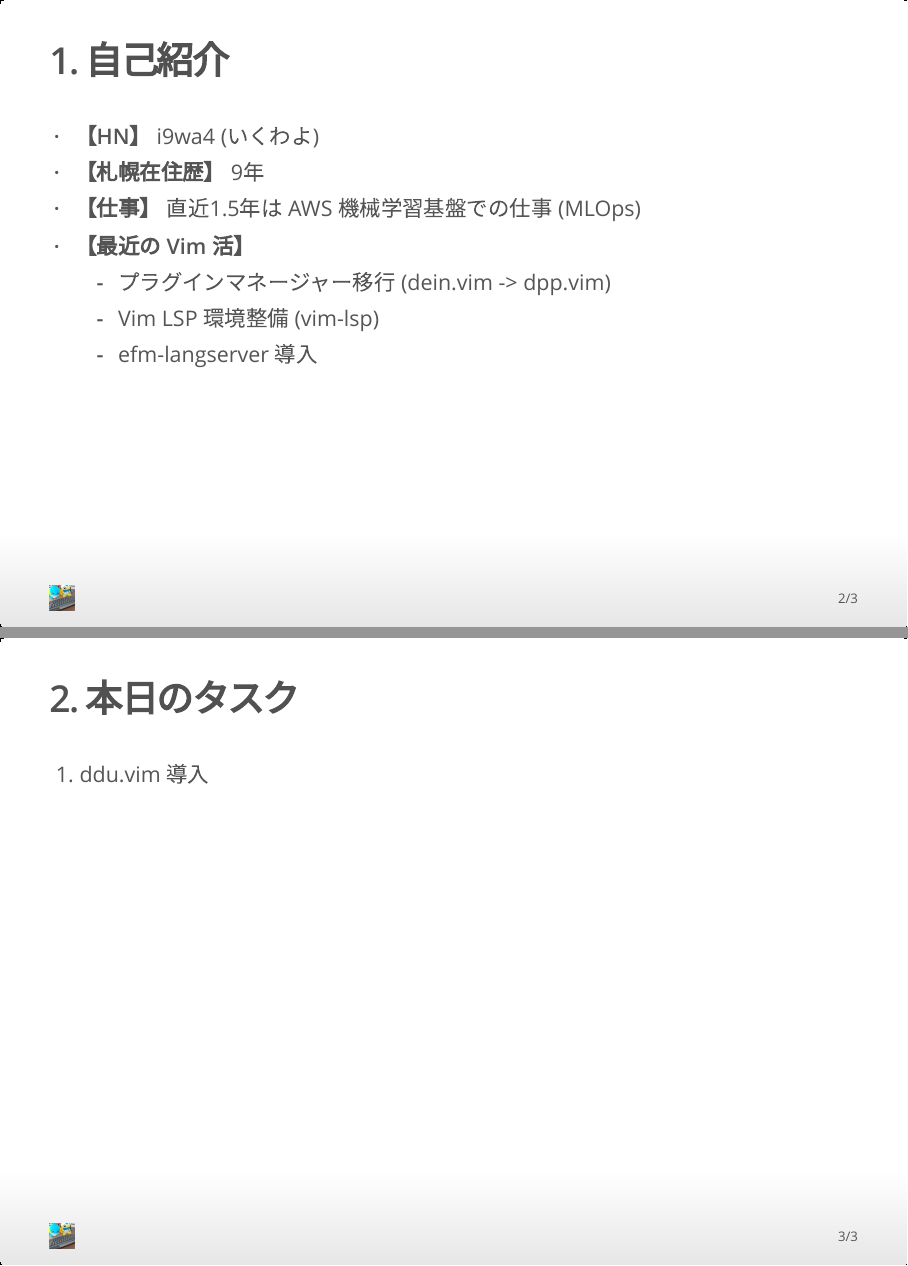
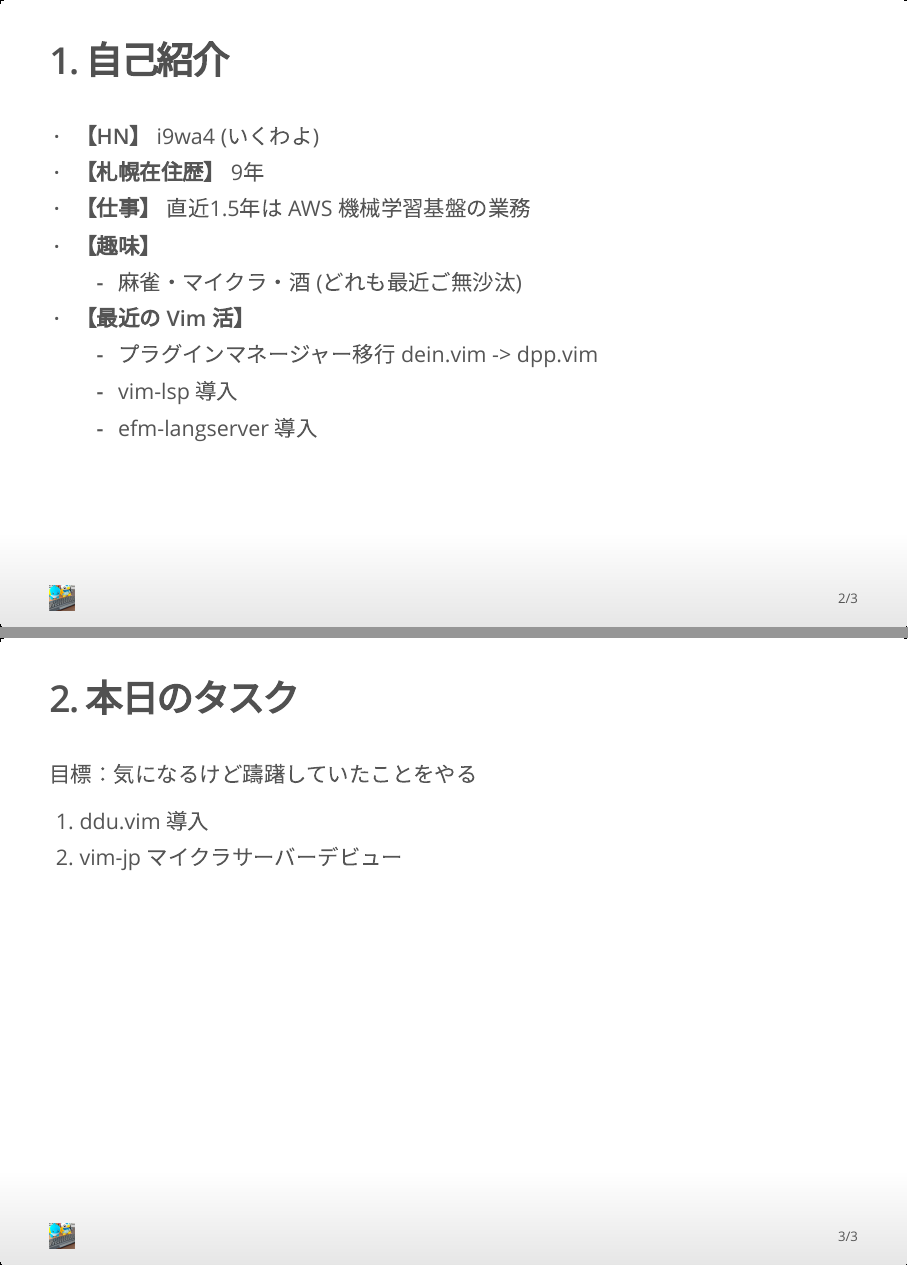
Before and after one commit to i9wa4/public-notes, an R Markdown document (vim-jp/20240204_Sapporo.vim/presentation.Rmd): pages 2 and 3 of 3, joined at a grey line. The pictures show the output file vim-jp/20240204_Sapporo.vim/presentation.html that the author committed with the source, opened offline.

Commit message:
Changes to be committed:

```diff
--- a/vim-jp/20240204_Sapporo.vim/presentation.Rmd
+++ b/vim-jp/20240204_Sapporo.vim/presentation.Rmd
@@ -20,12 +20,17 @@ output:
 
 - **【HN】** i9wa4 (いくわよ)
 - **【札幌在住歴】** `r length(seq(as.Date("2018/07/19"), Sys.Date(), "year")) + 4 - 1`年
-- **【仕事】** 直近`r floor((length(seq(as.Date("2022/06/01"), Sys.Date(), "month")) - 1) * 2 / 12) / 2`年は AWS 機械学習基盤での仕事 (MLOps)
+- **【仕事】** 直近`r floor((length(seq(as.Date("2022/06/01"), Sys.Date(), "month")) - 1) * 2 / 12) / 2`年は AWS 機械学習基盤の業務
+- **【趣味】**
+    - 麻雀・マイクラ・酒 (どれも最近ご無沙汰)
 - **【最近の Vim 活】**
-    - プラグインマネージャー移行 (dein.vim -> dpp.vim)
-    - Vim LSP 環境整備 (vim-lsp)
+    - プラグインマネージャー移行 dein.vim -> dpp.vim
+    - vim-lsp 導入
     - efm-langserver 導入
 
 ## 2. 本日のタスク
 
+目標：気になるけど躊躇していたことをやる
+
 1. ddu.vim 導入
+1. vim-jp マイクラサーバーデビュー
```
Also changed, not shown: vim-jp/20240204_Sapporo.vim/presentation.html.
